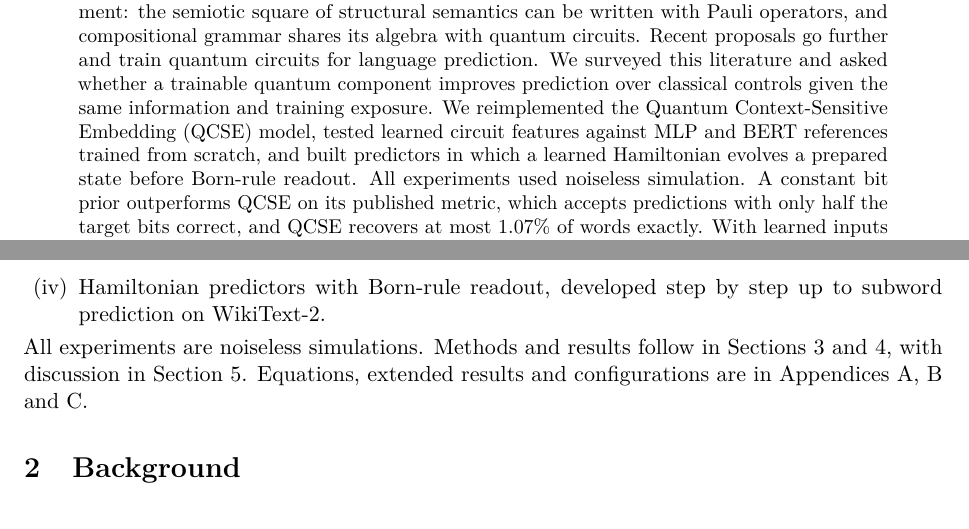
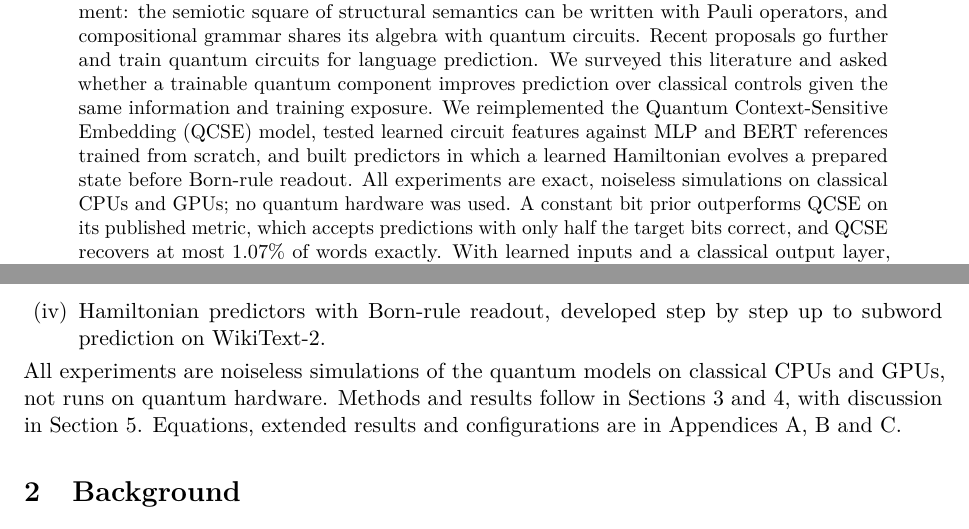
Before and after one commit to maloleroy/quantum-semantics, a LaTeX paper (docs/report/main.tex): two parts of pages 1 and 2 of 14, joined at a grey line, cut so that both start at the same text. Compiled offline with pdfLaTeX.

Commit message:
Say that noiseless means simulated on classical hardware
State in the abstract and introduction that every experiment simulates the
quantum models on classical CPUs and GPUs and that no quantum hardware was
used.

Co-Authored-By: Claude Opus 5.5 <noreply@anthropic.com>

```diff
--- a/docs/report/main.tex
+++ b/docs/report/main.tex
@@ -66,7 +66,7 @@
 
 \begin{abstract}
   \noindent
-  Quantum semantics aims to describe meaning with Hilbert spaces, operators and measurement: the semiotic square of structural semantics can be written with Pauli operators, and compositional grammar shares its algebra with quantum circuits. Recent proposals go further and train quantum circuits for language prediction. We surveyed this literature and asked whether a trainable quantum component improves prediction over classical controls given the same information and training exposure. We reimplemented the Quantum Context-Sensitive Embedding (QCSE) model, tested learned circuit features against MLP and BERT references trained from scratch, and built predictors in which a learned Hamiltonian evolves a prepared state before Born-rule readout. All experiments used noiseless simulation. A constant bit prior outperforms QCSE on its published metric, which accepts predictions with only half the target bits correct, and QCSE recovers at most $1.07\%$ of words exactly. With learned inputs and a classical output layer, trained circuits perform close to the identity circuit, while an MLP leads on every reported metric. Direct Hamiltonian predictors learn, and retaining input interference improves on a separately trained control that removes it. On WikiText-2 with a 4,096-token subword vocabulary, the three-seed mean top-1 validation accuracy is $3.74\%$ for raw QCSE and about $49\%$ for both a 16-qubit Hamiltonian and its matched MLP, where always predicting a space gives $41\%$. The MLP has higher sampling success ($41.99\%$ against $37.32\%$) and higher accuracy on non-whitespace tokens. Sampled continuations of both remain incoherent. These results motivate separating the effects of encoding, quantum dynamics and readout, and testing semantic relation constraints directly.
+  Quantum semantics aims to describe meaning with Hilbert spaces, operators and measurement: the semiotic square of structural semantics can be written with Pauli operators, and compositional grammar shares its algebra with quantum circuits. Recent proposals go further and train quantum circuits for language prediction. We surveyed this literature and asked whether a trainable quantum component improves prediction over classical controls given the same information and training exposure. We reimplemented the Quantum Context-Sensitive Embedding (QCSE) model, tested learned circuit features against MLP and BERT references trained from scratch, and built predictors in which a learned Hamiltonian evolves a prepared state before Born-rule readout. All experiments are exact, noiseless simulations on classical CPUs and GPUs; no quantum hardware was used. A constant bit prior outperforms QCSE on its published metric, which accepts predictions with only half the target bits correct, and QCSE recovers at most $1.07\%$ of words exactly. With learned inputs and a classical output layer, trained circuits perform close to the identity circuit, while an MLP leads on every reported metric. Direct Hamiltonian predictors learn, and retaining input interference improves on a separately trained control that removes it. On WikiText-2 with a 4,096-token subword vocabulary, the three-seed mean top-1 validation accuracy is $3.74\%$ for raw QCSE and about $49\%$ for both a 16-qubit Hamiltonian and its matched MLP, where always predicting a space gives $41\%$. The MLP has higher sampling success ($41.99\%$ against $37.32\%$) and higher accuracy on non-whitespace tokens. Sampled continuations of both remain incoherent. These results motivate separating the effects of encoding, quantum dynamics and readout, and testing semantic relation constraints directly.
 \end{abstract}
 
 \section{Introduction}
@@ -82,7 +82,7 @@ We therefore asked: \emph{does a trainable quantum component improve token predi
   \item a benchmark of circuits with a classical output layer against MLP and BERT references trained from scratch, using left-only and bidirectional contexts, respectively four previous words and two words on each side;
   \item Hamiltonian predictors with Born-rule readout, developed step by step up to subword prediction on WikiText-2.
 \end{enumerate}
-All experiments are noiseless simulations. Methods and results follow in \cref{sec:methods,sec:results}, with discussion in \cref{sec:discussion}. Equations, extended results and configurations are in Appendices~\ref{app:math}, \ref{app:results} and~\ref{app:config}.
+All experiments are noiseless simulations of the quantum models on classical CPUs and GPUs, not runs on quantum hardware. Methods and results follow in \cref{sec:methods,sec:results}, with discussion in \cref{sec:discussion}. Equations, extended results and configurations are in Appendices~\ref{app:math}, \ref{app:results} and~\ref{app:config}.
 
 \section{Background}
 \label{sec:background}
```
Also changed, not shown: docs/report/main.tex (2 more changed lines).
